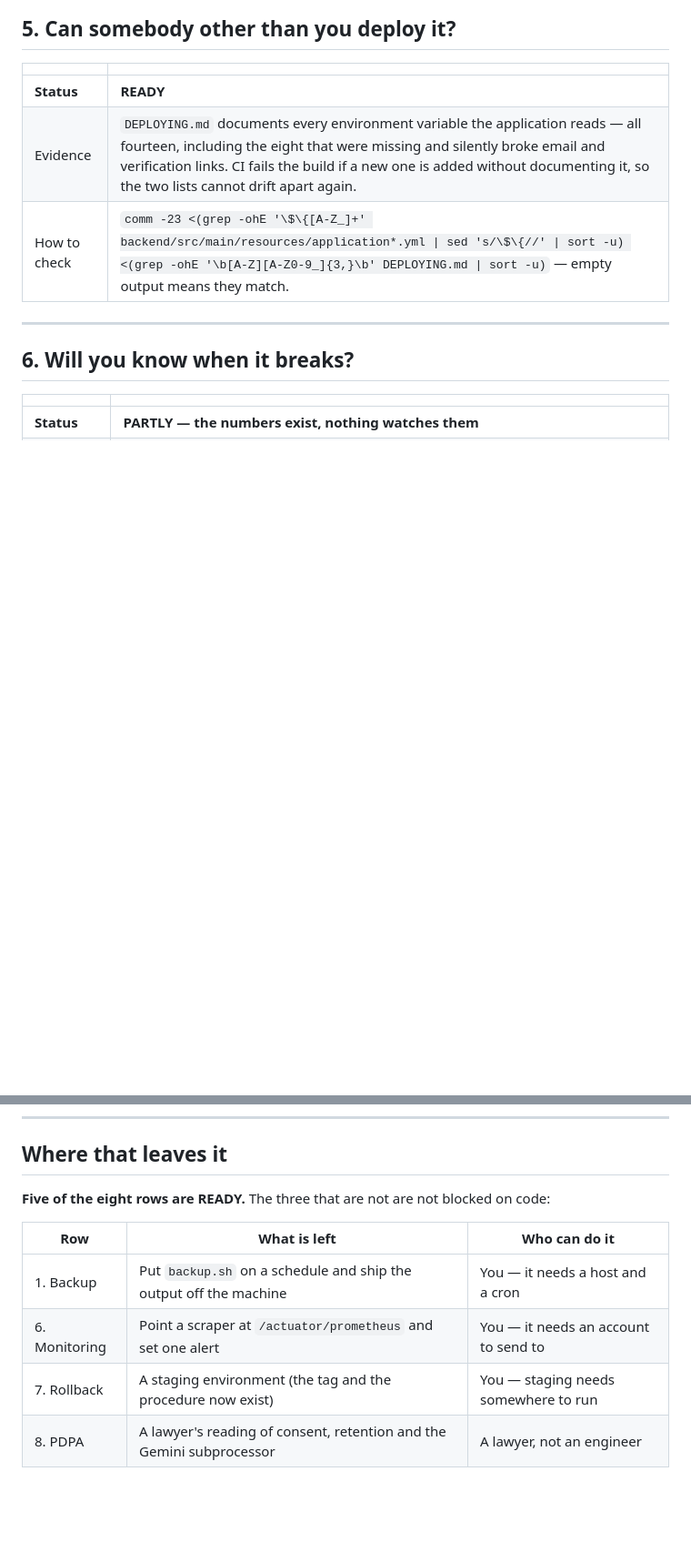
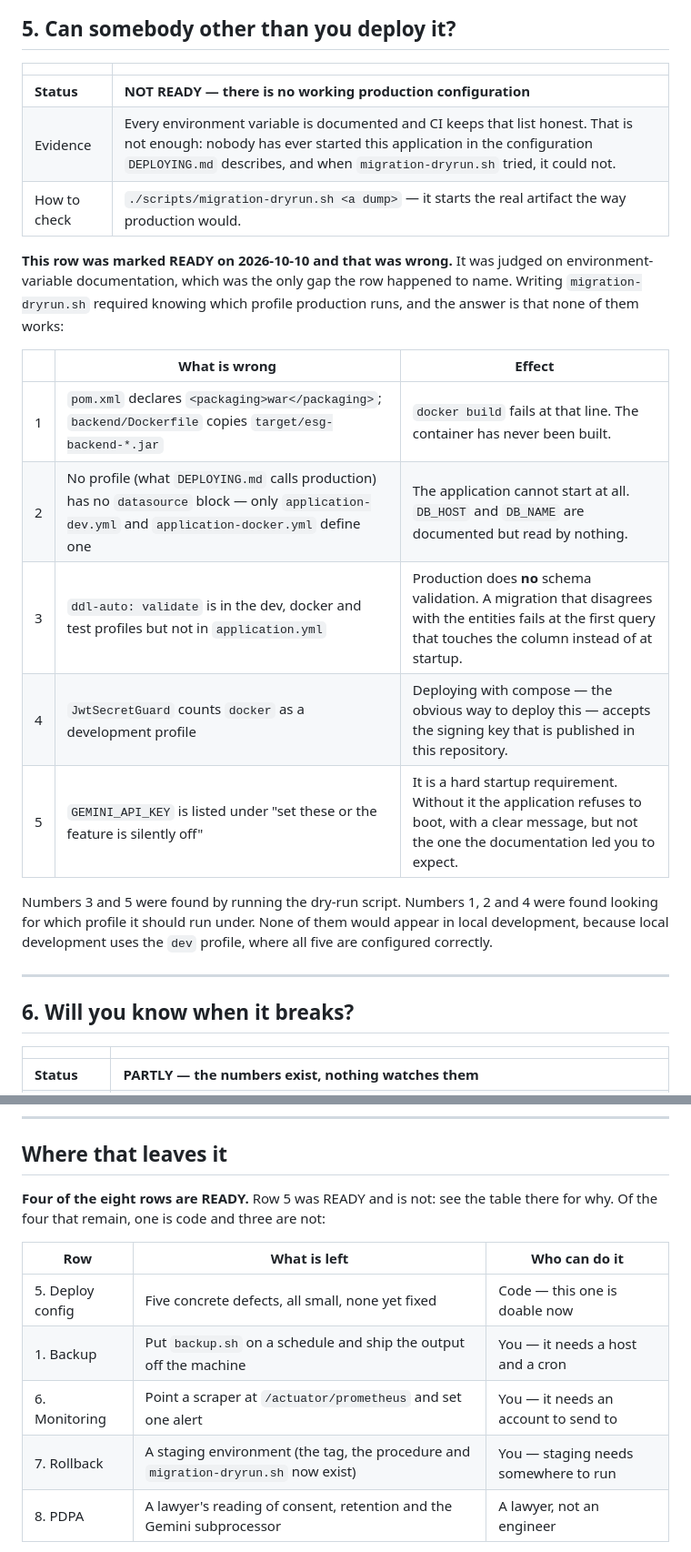
Before and after one commit to tristontoh/WeSee, a Markdown page: PRODUCTION_READINESS.md, 2 parts joined by grey strips. Shown at 91% size. Rendered like a GitHub page; blank space fills up the shorter version.

Commit message:
docs: row 5 was READY and that was wrong
It was judged on environment-variable documentation, because that was the
only gap the row named. The row's actual question is whether somebody
else can deploy this, and the answer is no: the Dockerfile copies an
artifact the build does not produce, the production profile has no
datasource and no schema validation, the compose profile accepts the
published signing key, and a variable documented as optional is a hard
startup requirement.

Nobody had ever started the application in the configuration DEPLOYING.md
describes. Writing migration-dryrun.sh meant trying, which is how four of
the five surfaced.

Co-Authored-By: Claude Opus 5 <noreply@anthropic.com>

```diff
--- a/PRODUCTION_READINESS.md
+++ b/PRODUCTION_READINESS.md
@@ -83,9 +83,26 @@ The last two were found by this row and fixed in `53fbd8a`.
 
 | | |
 |---|---|
-| **Status** | **READY** |
-| Evidence | `DEPLOYING.md` documents every environment variable the application reads — all fourteen, including the eight that were missing and silently broke email and verification links. CI fails the build if a new one is added without documenting it, so the two lists cannot drift apart again. |
-| How to check | `comm -23 <(grep -ohE '\$\{[A-Z_]+' backend/src/main/resources/application*.yml \| sed 's/\$\{//' \| sort -u) <(grep -ohE '\b[A-Z][A-Z0-9_]{3,}\b' DEPLOYING.md \| sort -u)` — empty output means they match. |
+| **Status** | **NOT READY — there is no working production configuration** |
+| Evidence | Every environment variable is documented and CI keeps that list honest. That is not enough: nobody has ever started this application in the configuration `DEPLOYING.md` describes, and when `migration-dryrun.sh` tried, it could not. |
+| How to check | `./scripts/migration-dryrun.sh <a dump>` — it starts the real artifact the way production would. |
+
+**This row was marked READY on 2026-10-10 and that was wrong.** It was judged on
+environment-variable documentation, which was the only gap the row happened to name. Writing
+`migration-dryrun.sh` required knowing which profile production runs, and the answer is that
+none of them works:
+
+| | What is wrong | Effect |
+|---|---|---|
+| 1 | `pom.xml` declares `<packaging>war</packaging>`; `backend/Dockerfile` copies `target/esg-backend-*.jar` | `docker build` fails at that line. The container has never been built. |
+| 2 | No profile (what `DEPLOYING.md` calls production) has no `datasource` block — only `application-dev.yml` and `application-docker.yml` define one | The application cannot start at all. `DB_HOST` and `DB_NAME` are documented but read by nothing. |
+| 3 | `ddl-auto: validate` is in the dev, docker and test profiles but not in `application.yml` | Production does **no** schema validation. A migration that disagrees with the entities fails at the first query that touches the column instead of at startup. |
+| 4 | `JwtSecretGuard` counts `docker` as a development profile | Deploying with compose — the obvious way to deploy this — accepts the signing key that is published in this repository. |
+| 5 | `GEMINI_API_KEY` is listed under "set these or the feature is silently off" | It is a hard startup requirement. Without it the application refuses to boot, with a clear message, but not the one the documentation led you to expect. |
+
+Numbers 3 and 5 were found by running the dry-run script. Numbers 1, 2 and 4 were found looking
+for which profile it should run under. None of them would appear in local development, because
+local development uses the `dev` profile, where all five are configured correctly.
 
 ---
 
@@ -126,13 +143,15 @@ personal data under the PDPA, so it belongs in the retention policy rather than
 
 ## Where that leaves it
 
-**Five of the eight rows are READY.** The three that are not are not blocked on code:
+**Four of the eight rows are READY.** Row 5 was READY and is not: see the table there for why.
+Of the four that remain, one is code and three are not:
 
 | Row | What is left | Who can do it |
 |---|---|---|
+| 5. Deploy config | Five concrete defects, all small, none yet fixed | Code — this one is doable now |
 | 1. Backup | Put `backup.sh` on a schedule and ship the output off the machine | You — it needs a host and a cron |
 | 6. Monitoring | Point a scraper at `/actuator/prometheus` and set one alert | You — it needs an account to send to |
-| 7. Rollback | A staging environment (the tag and the procedure now exist) | You — staging needs somewhere to run |
+| 7. Rollback | A staging environment (the tag, the procedure and `migration-dryrun.sh` now exist) | You — staging needs somewhere to run |
 | 8. PDPA | A lawyer's reading of consent, retention and the Gemini subprocessor | A lawyer, not an engineer |
 
 Everything a test or a guard can settle is settled. What remains needs a server, an account, or a
```
